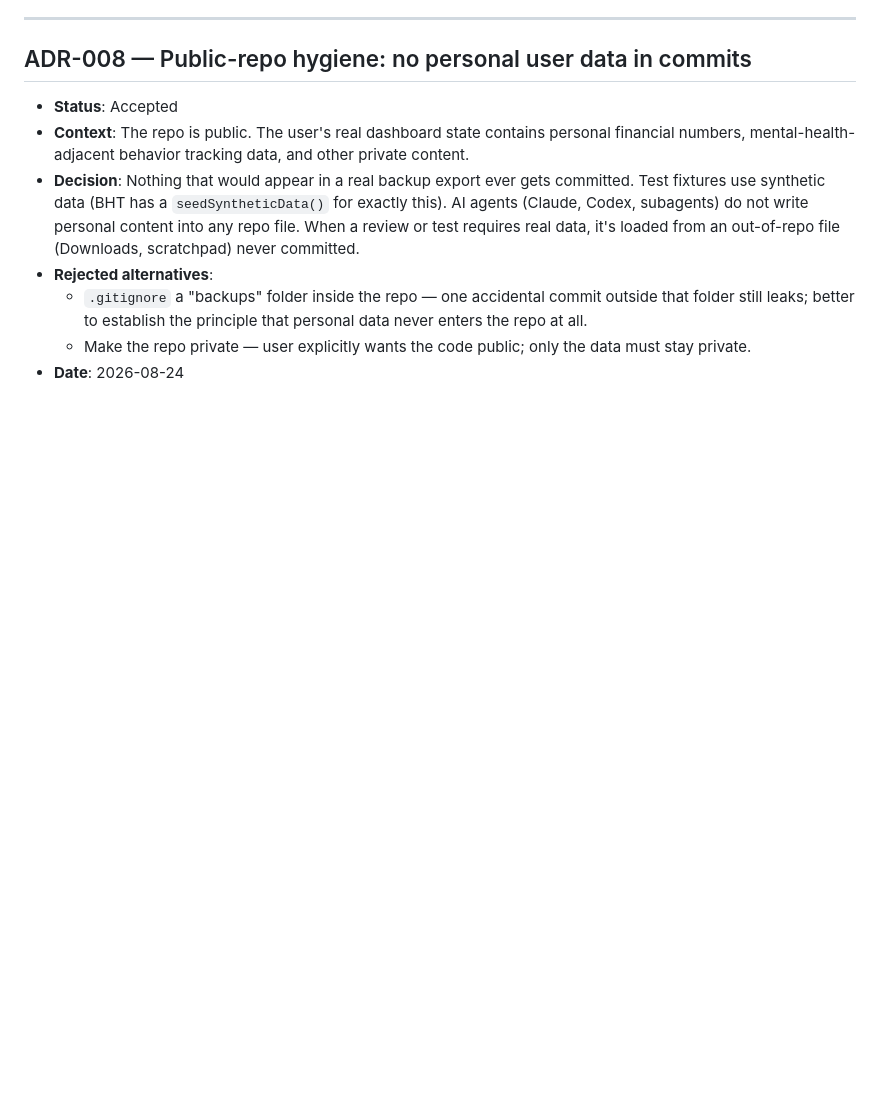
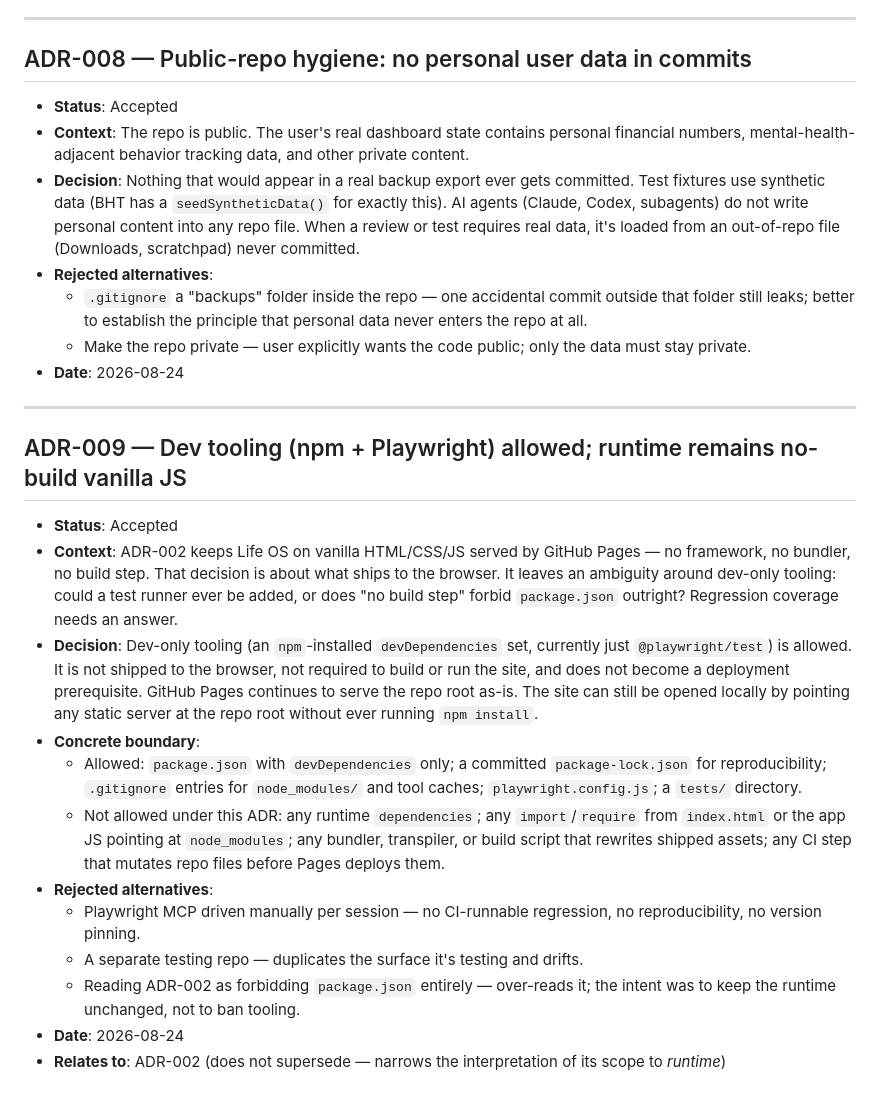
Before and after one commit to Mahmoud1115/life-dashboard, a Markdown page: docs/lifeos/DECISIONS.md, the part around the change. GitHub-like rendering; blank space fills up the shorter version.

```diff
--- a/docs/lifeos/DECISIONS.md
+++ b/docs/lifeos/DECISIONS.md
@@ -103,3 +103,20 @@ Format per ADR: **decision**, **status**, **context**, **decision made**, **reje
   - `.gitignore` a "backups" folder inside the repo — one accidental commit outside that folder still leaks; better to establish the principle that personal data never enters the repo at all.
   - Make the repo private — user explicitly wants the code public; only the data must stay private.
 - **Date**: 2026-08-24
+
+---
+
+## ADR-009 — Dev tooling (npm + Playwright) allowed; runtime remains no-build vanilla JS
+
+- **Status**: Accepted
+- **Context**: ADR-002 keeps Life OS on vanilla HTML/CSS/JS served by GitHub Pages — no framework, no bundler, no build step. That decision is about what ships to the browser. It leaves an ambiguity around dev-only tooling: could a test runner ever be added, or does "no build step" forbid `package.json` outright? Regression coverage needs an answer.
+- **Decision**: Dev-only tooling (an `npm`-installed `devDependencies` set, currently just `@playwright/test`) is allowed. It is not shipped to the browser, not required to build or run the site, and does not become a deployment prerequisite. GitHub Pages continues to serve the repo root as-is. The site can still be opened locally by pointing any static server at the repo root without ever running `npm install`.
+- **Concrete boundary**:
+  - Allowed: `package.json` with `devDependencies` only; a committed `package-lock.json` for reproducibility; `.gitignore` entries for `node_modules/` and tool caches; `playwright.config.js`; a `tests/` directory.
+  - Not allowed under this ADR: any runtime `dependencies`; any `import`/`require` from `index.html` or the app JS pointing at `node_modules`; any bundler, transpiler, or build script that rewrites shipped assets; any CI step that mutates repo files before Pages deploys them.
+- **Rejected alternatives**:
+  - Playwright MCP driven manually per session — no CI-runnable regression, no reproducibility, no version pinning.
+  - A separate testing repo — duplicates the surface it's testing and drifts.
+  - Reading ADR-002 as forbidding `package.json` entirely — over-reads it; the intent was to keep the runtime unchanged, not to ban tooling.
+- **Date**: 2026-08-24
+- **Relates to**: ADR-002 (does not supersede — narrows the interpretation of its scope to *runtime*)
```
Also changed, not shown: docs/lifeos/TESTING.md (added, +155 -0 lines).
